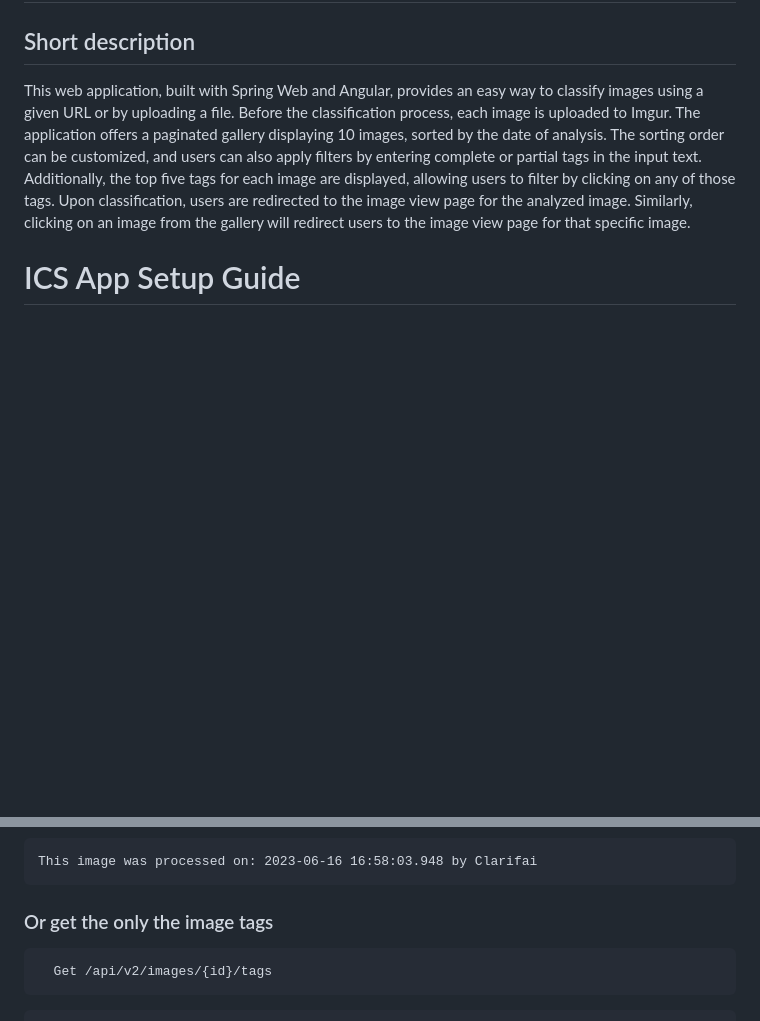
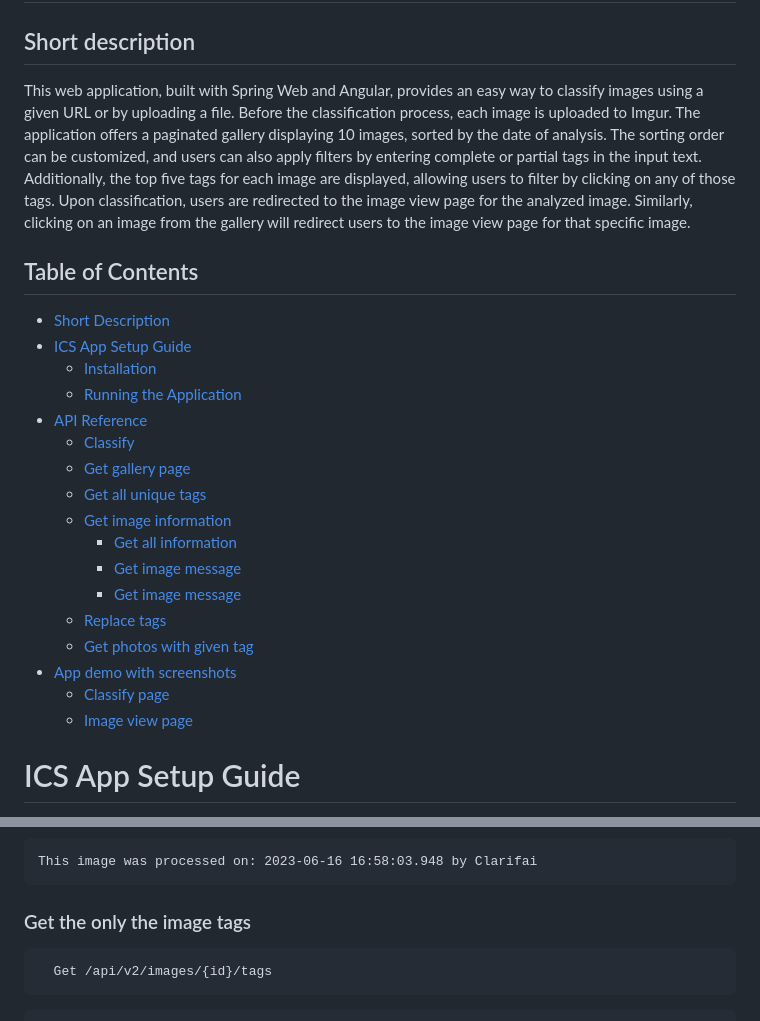
Before and after one commit to simsapopov/Image-Classification-WebApp, a Markdown page: README.md, 2 parts joined by grey strips. GitHub-like rendering; blank space fills up the shorter version.

````diff
--- a/README.md
+++ b/README.md
@@ -1,7 +1,24 @@
 # Image Classification Service webapp
 ## Short description
 This web application, built with Spring Web and Angular, provides an easy way to classify images using a given URL or by uploading a file. Before the classification process, each image is uploaded to Imgur. The application offers a paginated gallery displaying 10 images, sorted by the date of analysis. The sorting order can be customized, and users can also apply filters by entering complete or partial tags in the input text. Additionally, the top five tags for each image are displayed, allowing users to filter by clicking on any of those tags. Upon classification, users are redirected to the image view page for the analyzed image. Similarly, clicking on an image from the gallery will redirect users to the image view page for that specific image.
-
+## Table of Contents
+- [Short Description](#short-description)
+- [ICS App Setup Guide](#ics-app-setup-guide)
+  - [Installation](#Installation)
+  - [Running the Application](#Running-the-Application)
+- [API Reference](#api-reference)
+  - [Classify](#classify)
+  - [Get gallery page](#Get-image-page)
+  - [Get all unique tags](#get-all-unique-tags)
+  - [Get image information](#get-image-information)
+      - [Get all information](#Get-all-information)
+      - [Get image message](#Get-image-message)
+      - [Get image message](#Get-the-only-the-image-tags)
+  - [Replace tags](#replace-tags)
+  - [Get photos with given tag](#get-photos-with-given-tag)
+- [App demo with screenshots](#App-demo-Screenshots)
+  - [Classify page](#Classify-page)
+  - [Image view page](#Image-view-page)
 
 # ICS App Setup Guide
 
@@ -268,7 +285,7 @@ The response will be in the following format:
   ```text
  This image was processed on: 2023-06-16 16:58:03.948 by Clarifai
   ```
- ### Or get the only the image tags
+ ### Get the only the image tags
 ```http
   Get /api/v2/images/{id}/tags
   ```
````
Also changed, not shown: other parts of README.md (+41 -0 lines).
